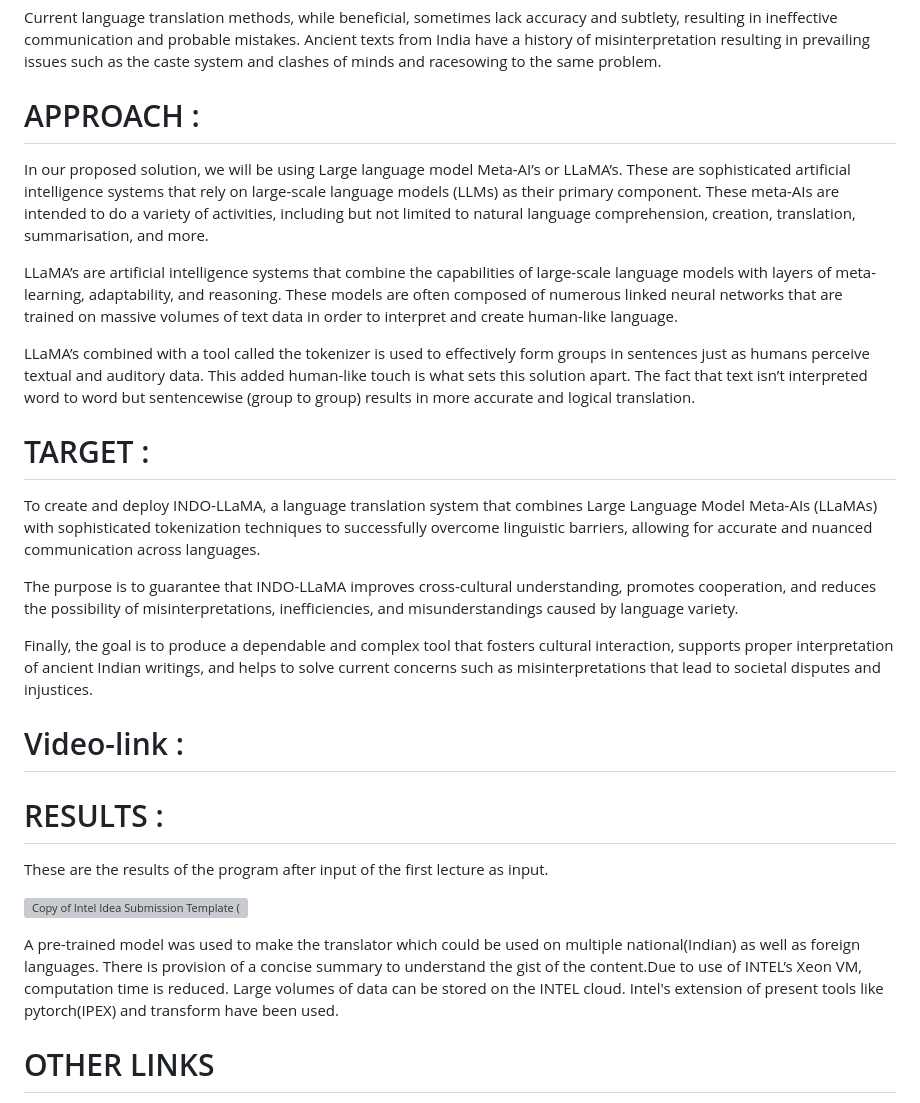
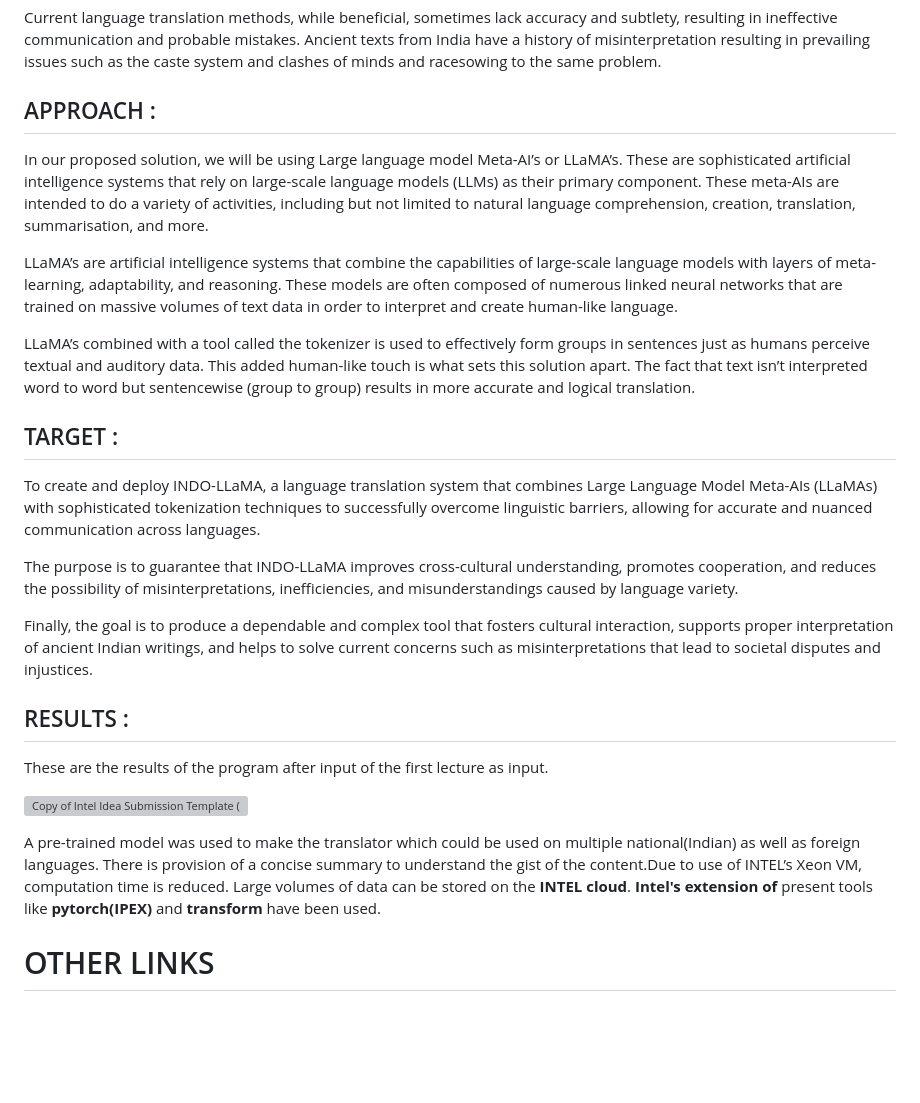
Before and after one commit to ShreyasDevesh/BOLT, a Markdown page: README.md, the part around the change. Rendered like a GitHub page; blank space fills up the shorter version; grey boxes are pictures that could not be loaded.

```diff
--- a/README.md
+++ b/README.md
@@ -7,7 +7,7 @@ In today's linked world, overcoming linguistic boundaries is critical for creati
 
 Current language translation methods, while beneficial, sometimes lack accuracy and subtlety, resulting in ineffective communication and probable mistakes. Ancient texts from India have a history of misinterpretation resulting in prevailing issues such as the caste system and clashes of minds and racesowing to the same problem.
 
-# APPROACH :
+## APPROACH :
 
 In our proposed solution, we will be using Large language model Meta-AI’s or LLaMA’s. These are sophisticated artificial intelligence systems that rely on large-scale language models (LLMs) as their primary component. These meta-AIs are intended to do a variety of activities, including but not limited to natural language comprehension, creation, translation, summarisation, and more.
 
@@ -16,7 +16,7 @@ LLaMA’s are artificial intelligence systems that combine the capabilities of l
 LLaMA’s combined with a tool called the tokenizer is used to effectively form groups in sentences just as humans perceive textual and auditory data. This added human-like touch is what sets this solution apart. The fact that text isn’t interpreted word to word but sentencewise  (group to group) results in more accurate and logical translation.
 
 
-# TARGET :
+## TARGET :
 
 To create and deploy INDO-LLaMA, a language translation system that combines Large Language Model Meta-AIs (LLaMAs) with sophisticated tokenization techniques to successfully overcome linguistic barriers, allowing for accurate and nuanced communication across languages.
 
@@ -24,15 +24,15 @@ The purpose is to guarantee that INDO-LLaMA improves cross-cultural understandin
 
 Finally, the goal is to produce a dependable and complex tool that fosters cultural interaction, supports proper interpretation of ancient Indian writings, and helps to solve current concerns such as misinterpretations that lead to societal disputes and injustices.
 
-# Video-link :
-
-# RESULTS :
+## RESULTS :
 
 These are the results of the program after input of the first lecture as input.
 
 ![Copy of Intel Idea Submission Template (2)](https://github.com/ShreyasDevesh/BOLT/assets/77879410/fa5f624f-7b87-4f60-b65a-eb32ed495418)
 
-A pre-trained model was used to make the translator which could be used on multiple national(Indian) as well as foreign languages. There is provision of a concise summary to understand the gist of the content.Due to use of INTEL’s Xeon VM, computation time is reduced. Large volumes of data can be stored on the INTEL cloud. Intel's extension of present tools like pytorch(IPEX) and transform have been used.
+
+
+A pre-trained model was used to make the translator which could be used on multiple national(Indian) as well as foreign languages. There is provision of a concise summary to understand the gist of the content.Due to use of INTEL’s Xeon VM, computation time is reduced. Large volumes of data can be stored on the **INTEL cloud**. **Intel's extension of** present tools like **pytorch(IPEX)** and **transform** have been used.
 
 # OTHER LINKS
 
```
